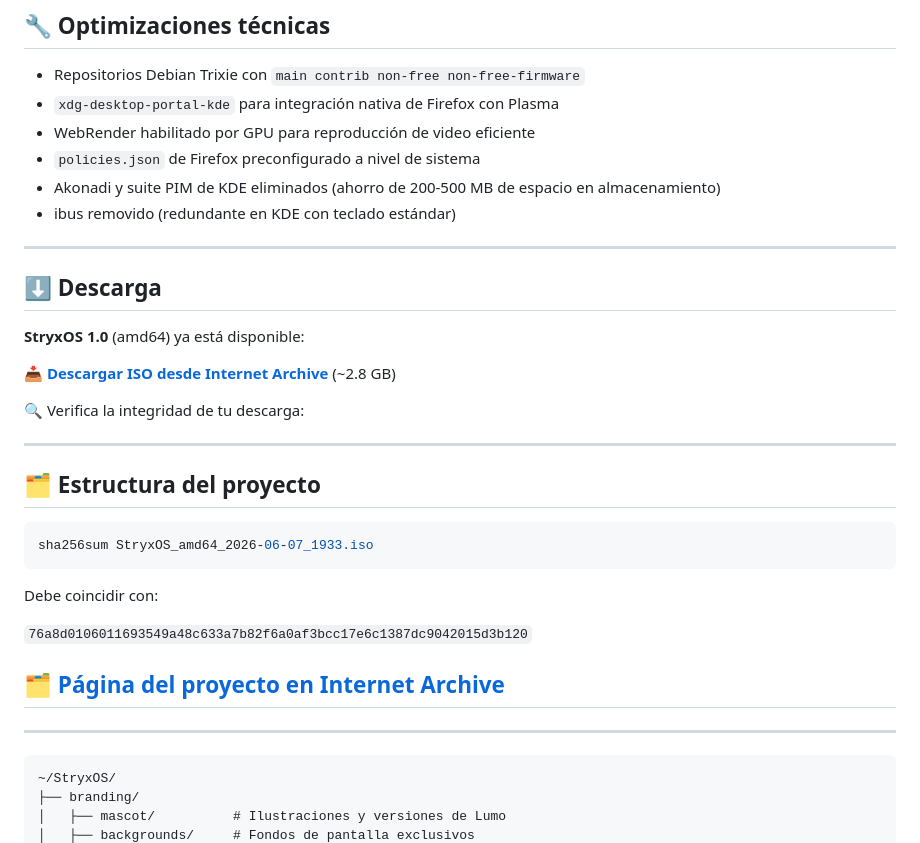
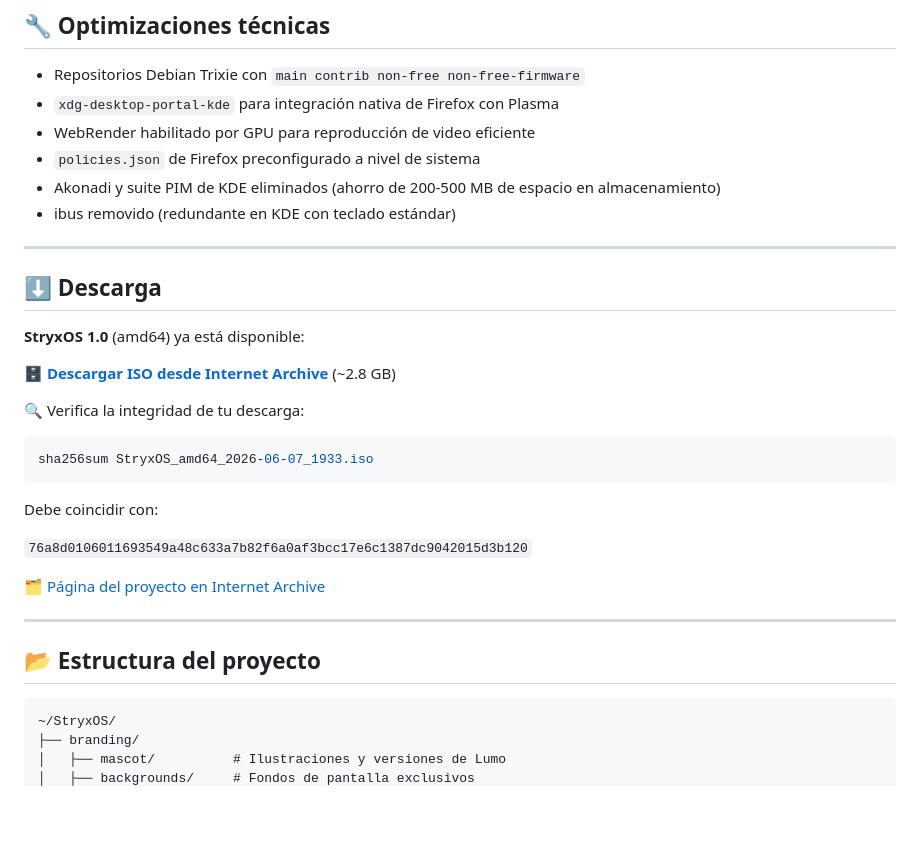
Before and after one commit to jaromero74/StryxOS, a Markdown page: docs/README.md, the part around the change. Rendered like a GitHub page; blank space fills up the shorter version.

````diff
--- a/docs/README.md
+++ b/docs/README.md
@@ -51,18 +51,14 @@ En StryxOS no encontrará software innecesario que abrume al usuario. La filosof
 - ibus removido (redundante en KDE con teclado estándar)
 
 ---
-
 ## ⬇️ Descarga
 
 **StryxOS 1.0** (amd64) ya está disponible:
 
-📥 **[Descargar ISO desde Internet Archive](https://archive.org/download/stryx-os-amd-64-2026-06-07-1933/StryxOS_amd64_2026-06-07_1933.iso)** (~2.8 GB)
+🗄️ **[Descargar ISO desde Internet Archive](https://archive.org/download/stryx-os-amd-64-2026-06-07-1933/StryxOS_amd64_2026-06-07_1933.iso)** (~2.8 GB)
 
 🔍 Verifica la integridad de tu descarga:
 
----
-
-## 🗂️ Estructura del proyecto
 ```bash
 sha256sum StryxOS_amd64_2026-06-07_1933.iso
 ```
@@ -72,9 +68,10 @@ Debe coincidir con:
 `76a8d0106011693549a48c633a7b82f6a0af3bcc17e6c1387dc9042015d3b120`
 
 🗂️ [Página del proyecto en Internet Archive](https://archive.org/details/stryx-os-amd-64-2026-06-07-1933)
+
 ---
 
----
+## 📂 Estructura del proyecto
 
 ```
 ~/StryxOS/
````
